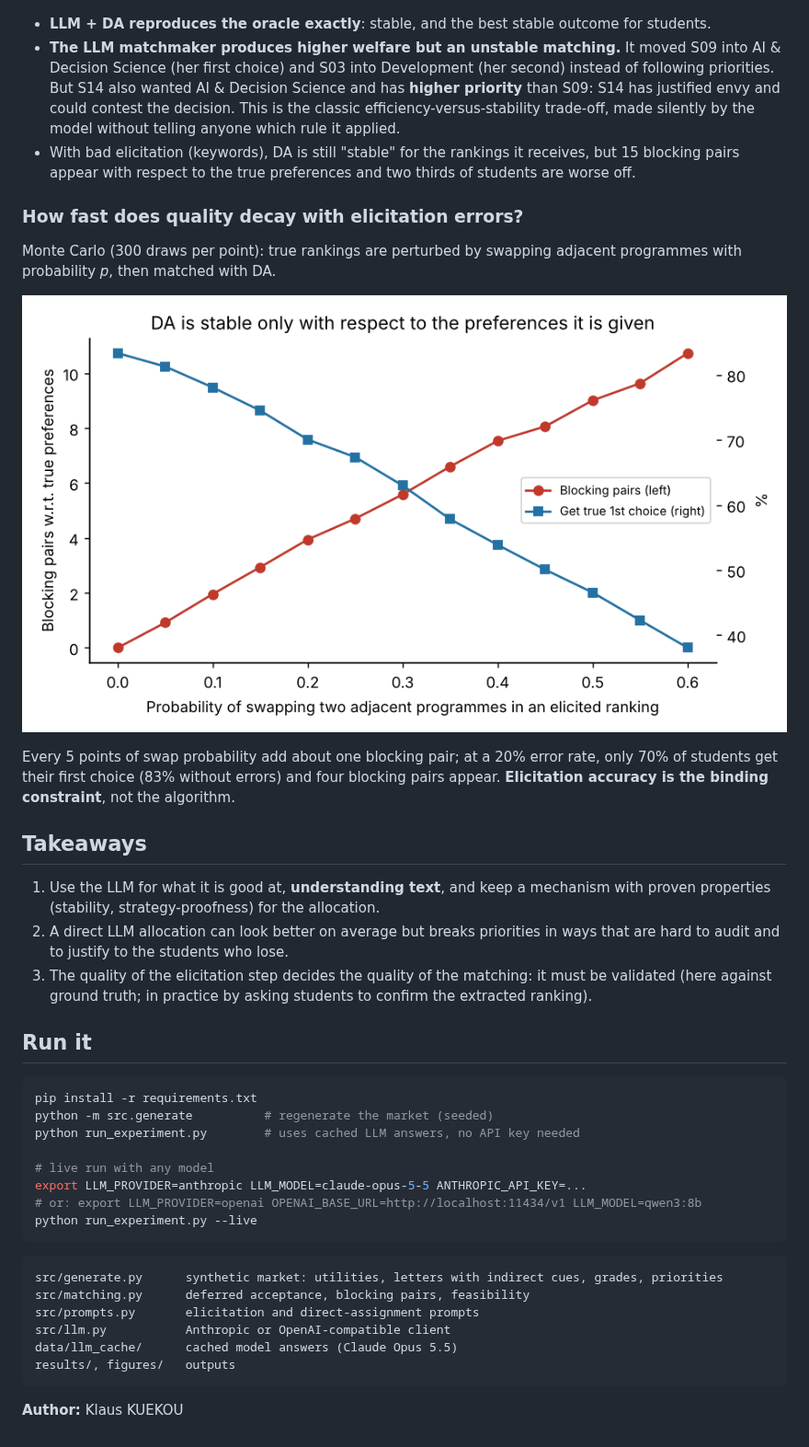
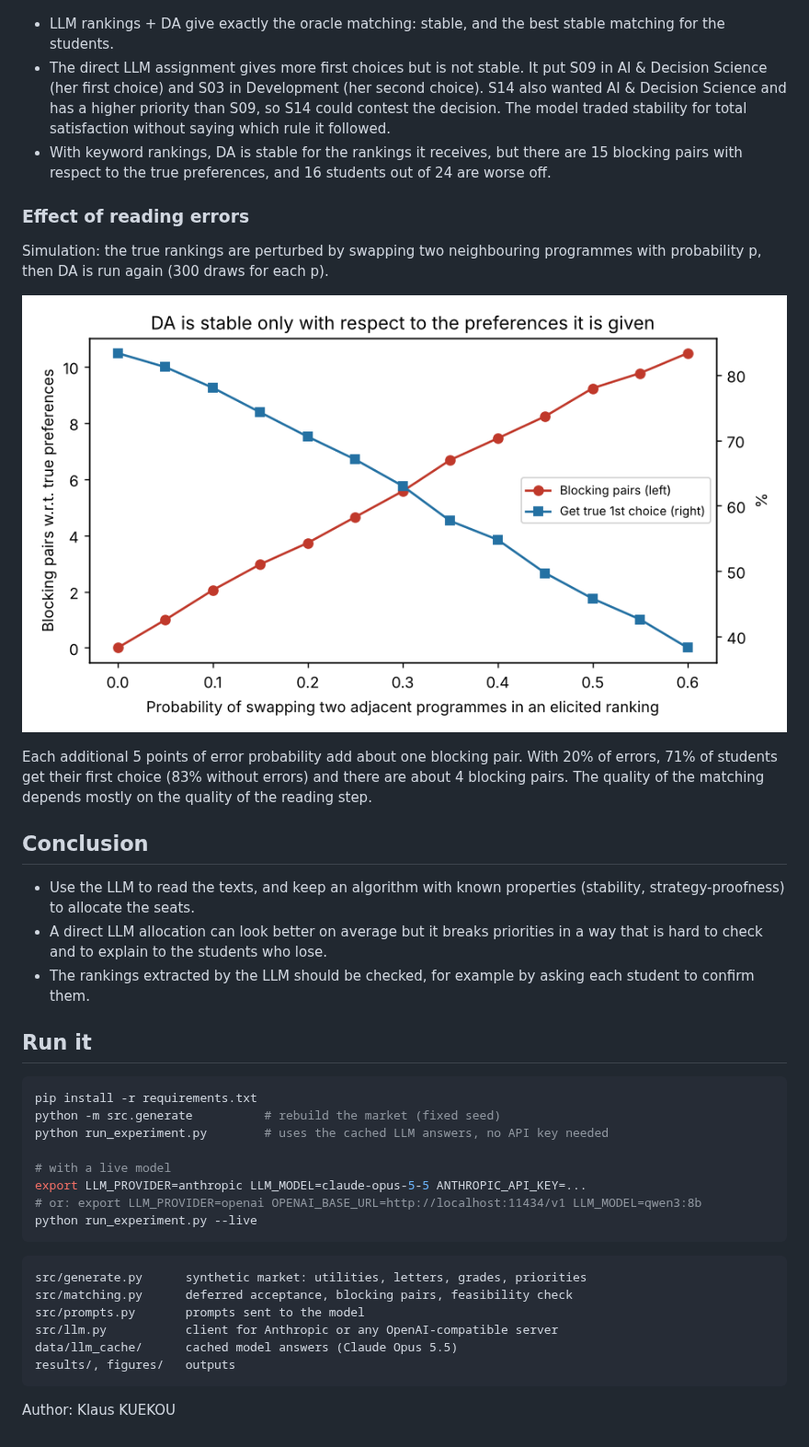
Before and after one commit to KlausKUEKOU/llm-matching, a Markdown page: README.md, the part around one of its changes. Shown at 92% size. GitHub-like rendering; pictures changed too: figures/elicitation_noise.png.

Commit message:
Rewrite code step by step from the algorithm, simpler READMEs
Co-Authored-By: Claude Opus 5.5 <noreply@anthropic.com>
Claude-Session: https://claude.ai/code/session_01SYyNEWXiiR6CzJv8tFdrPx

````diff
--- a/README.md
+++ b/README.md
@@ -51,56 +73,55 @@ via Ollama) for an independent test.
 
 ![Comparison](figures/matching_comparison.png)
 
-- **LLM + DA reproduces the oracle exactly**: stable, and the best stable outcome for students.
-- **The LLM matchmaker produces higher welfare but an unstable matching.** It moved S09 into
-  AI & Decision Science (her first choice) and S03 into Development (her second) instead of
-  following priorities. But S14 also wanted AI & Decision Science and has **higher priority** than
-  S09: S14 has justified envy and could contest the decision. This is the classic
-  efficiency-versus-stability trade-off, made silently by the model without telling anyone which
-  rule it applied.
-- With bad elicitation (keywords), DA is still "stable" for the rankings it receives, but 15 blocking
-  pairs appear with respect to the true preferences and two thirds of students are worse off.
+- LLM rankings + DA give exactly the oracle matching: stable, and the best stable matching for the
+  students.
+- The direct LLM assignment gives more first choices but is not stable. It put S09 in AI & Decision
+  Science (her first choice) and S03 in Development (her second choice). S14 also wanted AI &
+  Decision Science and has a higher priority than S09, so S14 could contest the decision. The model
+  traded stability for total satisfaction without saying which rule it followed.
+- With keyword rankings, DA is stable for the rankings it receives, but there are 15 blocking pairs
+  with respect to the true preferences, and 16 students out of 24 are worse off.
 
-### How fast does quality decay with elicitation errors?
+### Effect of reading errors
 
-Monte Carlo (300 draws per point): true rankings are perturbed by swapping adjacent programmes with
-probability *p*, then matched with DA.
+Simulation: the true rankings are perturbed by swapping two neighbouring programmes with
+probability p, then DA is run again (300 draws for each p).
 
 ![Noise](figures/elicitation_noise.png)
 
-Every 5 points of swap probability add about one blocking pair; at a 20% error rate, only 70% of
-students get their first choice (83% without errors) and four blocking pairs appear. **Elicitation
-accuracy is the binding constraint**, not the algorithm.
+Each additional 5 points of error probability add about one blocking pair. With 20% of errors, 71%
+of students get their first choice (83% without errors) and there are about 4 blocking pairs. The
+quality of the matching depends mostly on the quality of the reading step.
 
-## Takeaways
+## Conclusion
 
-1. Use the LLM for what it is good at, **understanding text**, and keep a mechanism with proven
-   properties (stability, strategy-proofness) for the allocation.
-2. A direct LLM allocation can look better on average but breaks priorities in ways that are hard to
-   audit and to justify to the students who lose.
-3. The quality of the elicitation step decides the quality of the matching: it must be validated
-   (here against ground truth; in practice by asking students to confirm the extracted ranking).
+- Use the LLM to read the texts, and keep an algorithm with known properties (stability,
+  strategy-proofness) to allocate the seats.
+- A direct LLM allocation can look better on average but it breaks priorities in a way that is
+  hard to check and to explain to the students who lose.
+- The rankings extracted by the LLM should be checked, for example by asking each student to
+  confirm them.
 
 ## Run it
 
 ```bash
 pip install -r requirements.txt
-python -m src.generate          # regenerate the market (seeded)
-python run_experiment.py        # uses cached LLM answers, no API key needed
+python -m src.generate          # rebuild the market (fixed seed)
+python run_experiment.py        # uses the cached LLM answers, no API key needed
 
-# live run with any model
+# with a live model
 export LLM_PROVIDER=anthropic LLM_MODEL=claude-opus-5-5 ANTHROPIC_API_KEY=...
 # or: export LLM_PROVIDER=openai OPENAI_BASE_URL=http://localhost:11434/v1 LLM_MODEL=qwen3:8b
 python run_experiment.py --live
 ```
 
 ```
-src/generate.py      synthetic market: utilities, letters with indirect cues, grades, priorities
-src/matching.py      deferred acceptance, blocking pairs, feasibility
-src/prompts.py       elicitation and direct-assignment prompts
-src/llm.py           Anthropic or OpenAI-compatible client
+src/generate.py      synthetic market: utilities, letters, grades, priorities
+src/matching.py      deferred acceptance, blocking pairs, feasibility check
+src/prompts.py       prompts sent to the model
+src/llm.py           client for Anthropic or any OpenAI-compatible server
 data/llm_cache/      cached model answers (Claude Opus 5.5)
 results/, figures/   outputs
 ```
 
-**Author:** Klaus KUEKOU
+Author: Klaus KUEKOU
````
Also changed, not shown: other parts of README.md (+52 -30 lines), figures/matching_comparison.png, 6 other files.
